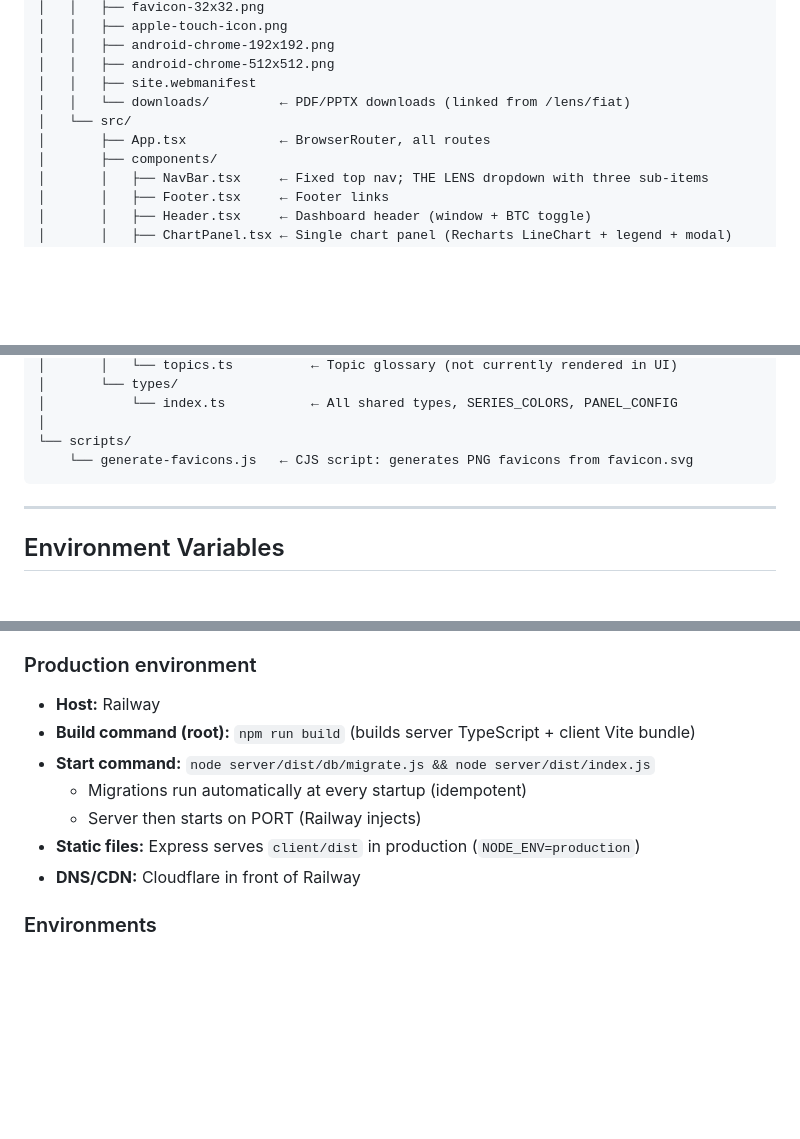
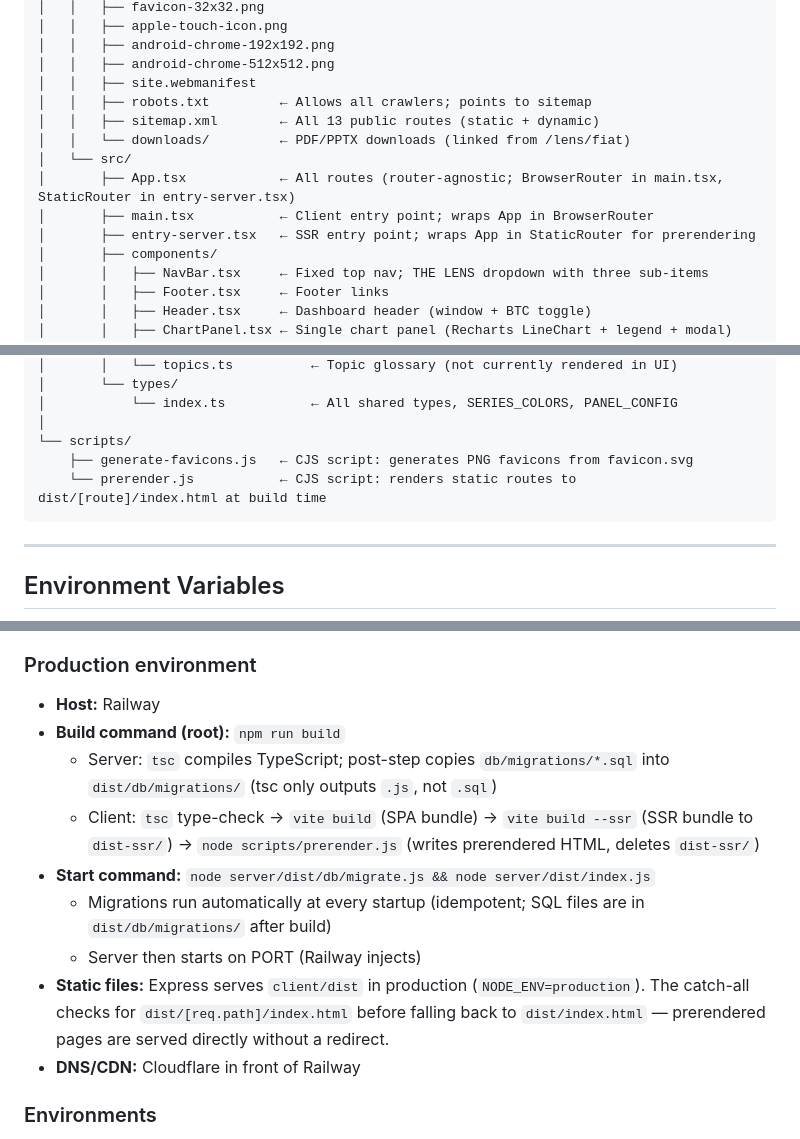
Before and after one commit to kjzimmer/freeMarketWatch, a Markdown page: docs/FMW_Architecture.md, 3 parts joined by grey strips. GitHub-like rendering; blank space fills up the shorter version.

````diff
--- a/docs/FMW_Architecture.md
+++ b/docs/FMW_Architecture.md
@@ -82,9 +82,13 @@ freemarketwatch/
 │   │   ├── android-chrome-192x192.png
 │   │   ├── android-chrome-512x512.png
 │   │   ├── site.webmanifest
+│   │   ├── robots.txt         ← Allows all crawlers; points to sitemap
+│   │   ├── sitemap.xml        ← All 13 public routes (static + dynamic)
 │   │   └── downloads/         ← PDF/PPTX downloads (linked from /lens/fiat)
 │   └── src/
-│       ├── App.tsx            ← BrowserRouter, all routes
+│       ├── App.tsx            ← All routes (router-agnostic; BrowserRouter in main.tsx, StaticRouter in entry-server.tsx)
+│       ├── main.tsx           ← Client entry point; wraps App in BrowserRouter
+│       ├── entry-server.tsx   ← SSR entry point; wraps App in StaticRouter for prerendering
 │       ├── components/
 │       │   ├── NavBar.tsx     ← Fixed top nav; THE LENS dropdown with three sub-items
 │       │   ├── Footer.tsx     ← Footer links
@@ -113,7 +117,8 @@ freemarketwatch/
 │           └── index.ts           ← All shared types, SERIES_COLORS, PANEL_CONFIG
 │
 └── scripts/
-    └── generate-favicons.js   ← CJS script: generates PNG favicons from favicon.svg
+    ├── generate-favicons.js   ← CJS script: generates PNG favicons from favicon.svg
+    └── prerender.js           ← CJS script: renders static routes to dist/[route]/index.html at build time
 ```
 
 ---
@@ -516,11 +521,13 @@ The codebase is configured for Railway deployment with Cloudflare in front.
 ### Production environment
 
 - **Host:** Railway
-- **Build command (root):** `npm run build` (builds server TypeScript + client Vite bundle)
+- **Build command (root):** `npm run build`
+  - Server: `tsc` compiles TypeScript; post-step copies `db/migrations/*.sql` into `dist/db/migrations/` (tsc only outputs `.js`, not `.sql`)
+  - Client: `tsc` type-check → `vite build` (SPA bundle) → `vite build --ssr` (SSR bundle to `dist-ssr/`) → `node scripts/prerender.js` (writes prerendered HTML, deletes `dist-ssr/`)
 - **Start command:** `node server/dist/db/migrate.js && node server/dist/index.js`
-  - Migrations run automatically at every startup (idempotent)
+  - Migrations run automatically at every startup (idempotent; SQL files are in `dist/db/migrations/` after build)
   - Server then starts on PORT (Railway injects)
-- **Static files:** Express serves `client/dist` in production (`NODE_ENV=production`)
+- **Static files:** Express serves `client/dist` in production (`NODE_ENV=production`). The catch-all checks for `dist/[req.path]/index.html` before falling back to `dist/index.html` — prerendered pages are served directly without a redirect.
 - **DNS/CDN:** Cloudflare in front of Railway
 
 ### Environments
````
Also changed, not shown: other parts of docs/FMW_Architecture.md (+1 -1 lines), CLAUDE.md (+8 -3 lines), docs/FMW_Content.md (+21 -2 lines).
